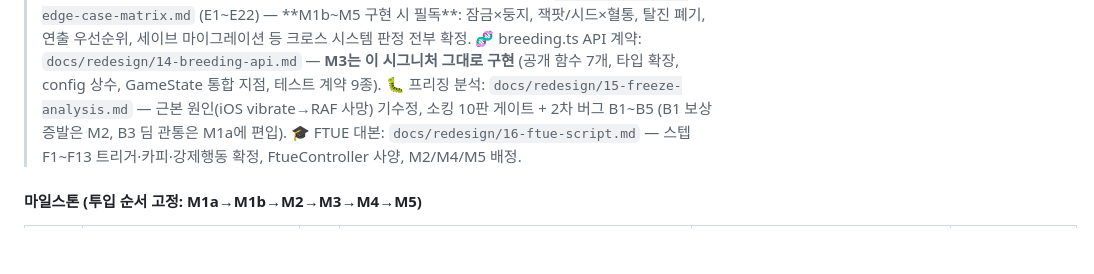
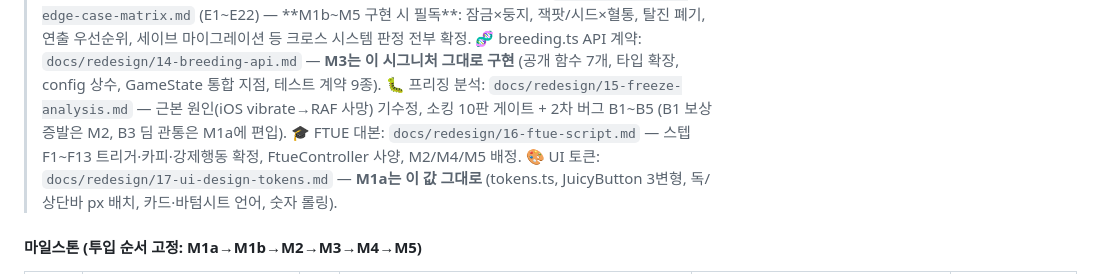
Before and after one commit to emptybudget/breeding-defense, a Markdown page: PROGRESS.md, the part around the change. Drawn GitHub-style; blank space fills up the shorter version.

Commit message:
docs(design): UI 디자인 토큰 + JuicyButton 스펙 — M1a 렌더 원천 (색·상태·px 배치 확정)
https://claude.ai/code/session_01NuaZv4mbn9q7B4yKFzsrgB

```diff
--- a/PROGRESS.md
+++ b/PROGRESS.md
@@ -24,6 +24,7 @@
 > 🧬 breeding.ts API 계약: `docs/redesign/14-breeding-api.md` — **M3는 이 시그니처 그대로 구현** (공개 함수 7개, 타입 확장, config 상수, GameState 통합 지점, 테스트 계약 9종).
 > 🐛 프리징 분석: `docs/redesign/15-freeze-analysis.md` — 근본 원인(iOS vibrate→RAF 사망) 기수정, 소킹 10판 게이트 + 2차 버그 B1~B5 (B1 보상 증발은 M2, B3 딤 관통은 M1a에 편입).
 > 🎓 FTUE 대본: `docs/redesign/16-ftue-script.md` — 스텝 F1~F13 트리거·카피·강제행동 확정, FtueController 사양, M2/M4/M5 배정.
+> 🎨 UI 토큰: `docs/redesign/17-ui-design-tokens.md` — **M1a는 이 값 그대로** (tokens.ts, JuicyButton 3변형, 독/상단바 px 배치, 카드·바텀시트 언어, 숫자 롤링).
 
 #### 마일스톤 (투입 순서 고정: M1a→M1b→M2→M3→M4→M5)
 
```
Also changed, not shown: docs/redesign/17-ui-design-tokens.md (added, +78 -0 lines).
